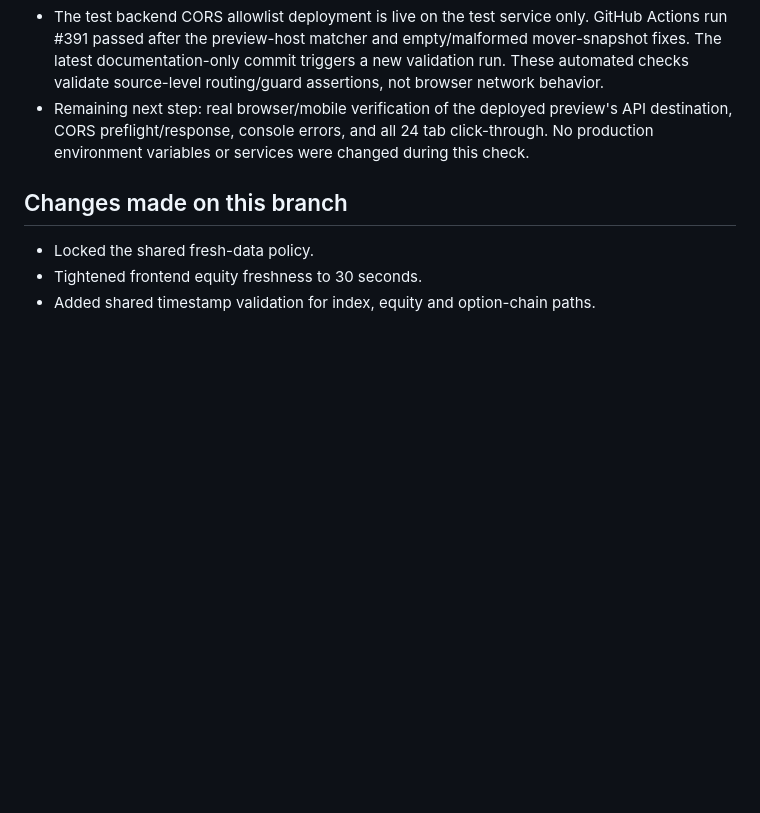
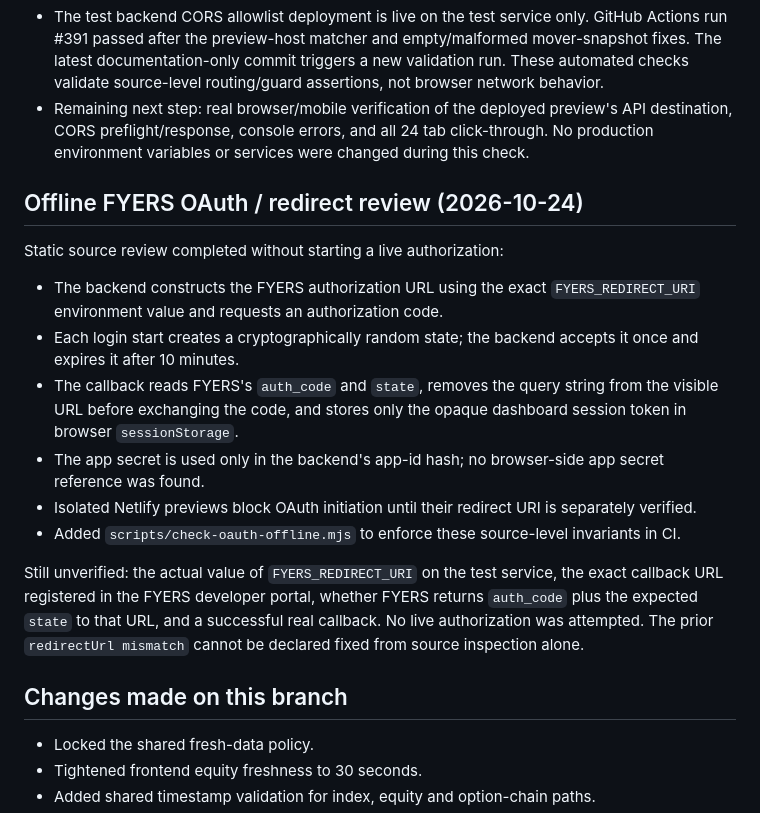
Before and after one commit to dongardivegajananvp-art/DhanPluse-V1, a Markdown page: AUDIT_MATRIX.md, the part around the change. GitHub-like rendering; blank space fills up the shorter version.

Commit message:
Document offline FYERS OAuth redirect review

```diff
--- a/AUDIT_MATRIX.md
+++ b/AUDIT_MATRIX.md
@@ -64,6 +64,18 @@ This is not a claim that a live FYERS session or production deployment has passe
 - The test backend CORS allowlist deployment is live on the test service only. GitHub Actions run #391 passed after the preview-host matcher and empty/malformed mover-snapshot fixes. The latest documentation-only commit triggers a new validation run. These automated checks validate source-level routing/guard assertions, not browser network behavior.
 - Remaining next step: real browser/mobile verification of the deployed preview's API destination, CORS preflight/response, console errors, and all 24 tab click-through. No production environment variables or services were changed during this check.
 
+## Offline FYERS OAuth / redirect review (2026-10-24)
+
+Static source review completed without starting a live authorization:
+- The backend constructs the FYERS authorization URL using the exact `FYERS_REDIRECT_URI` environment value and requests an authorization code.
+- Each login start creates a cryptographically random state; the backend accepts it once and expires it after 10 minutes.
+- The callback reads FYERS's `auth_code` and `state`, removes the query string from the visible URL before exchanging the code, and stores only the opaque dashboard session token in browser `sessionStorage`.
+- The app secret is used only in the backend's app-id hash; no browser-side app secret reference was found.
+- Isolated Netlify previews block OAuth initiation until their redirect URI is separately verified.
+- Added `scripts/check-oauth-offline.mjs` to enforce these source-level invariants in CI.
+
+Still unverified: the actual value of `FYERS_REDIRECT_URI` on the test service, the exact callback URL registered in the FYERS developer portal, whether FYERS returns `auth_code` plus the expected `state` to that URL, and a successful real callback. No live authorization was attempted. The prior `redirectUrl mismatch` cannot be declared fixed from source inspection alone.
+
 ## Changes made on this branch
 
 - Locked the shared fresh-data policy.
```
